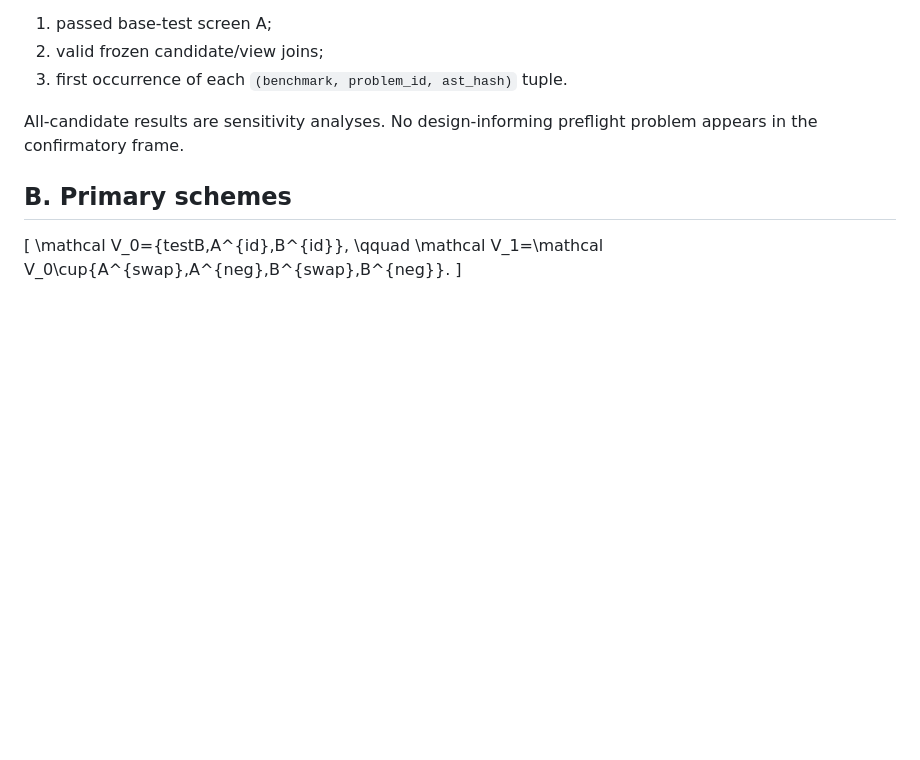
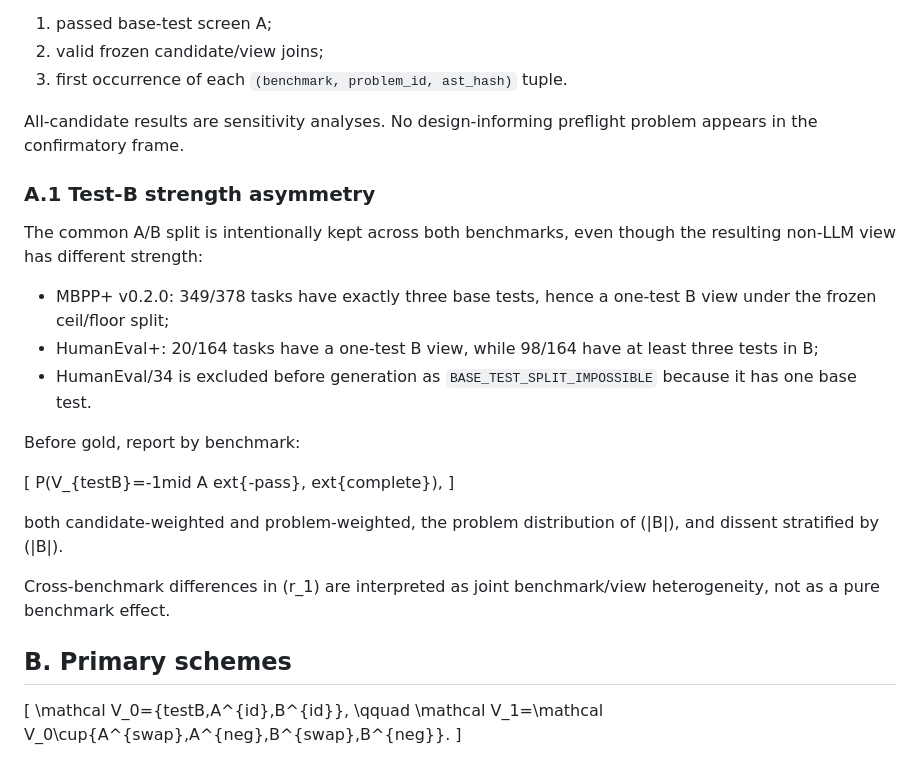
Before and after one commit to StephCpa/RSI-research, a Markdown page: P1/experiments/audit_analysis_spec_v0_1.md, the part around the change. Drawn GitHub-style; blank space fills up the shorter version.

Commit message:
Add preregistered test-B strength heterogeneity diagnostics

```diff
--- a/P1/experiments/audit_analysis_spec_v0_1.md
+++ b/P1/experiments/audit_analysis_spec_v0_1.md
@@ -14,6 +14,30 @@ Within each benchmark, primary rows are:
 
 All-candidate results are sensitivity analyses. No design-informing preflight
 problem appears in the confirmatory frame.
+
+### A.1 Test-B strength asymmetry
+
+The common A/B split is intentionally kept across both benchmarks, even though
+the resulting non-LLM view has different strength:
+
+- MBPP+ v0.2.0: 349/378 tasks have exactly three base tests, hence a one-test B
+  view under the frozen ceil/floor split;
+- HumanEval+: 20/164 tasks have a one-test B view, while 98/164 have at least
+  three tests in B;
+- HumanEval/34 is excluded before generation as
+  `BASE_TEST_SPLIT_IMPOSSIBLE` because it has one base test.
+
+Before gold, report by benchmark:
+
+[
+P(V_{testB}=-1mid A	ext{-pass},	ext{complete}),
+]
+
+both candidate-weighted and problem-weighted, the problem distribution of
+(|B|), and dissent stratified by (|B|).
+
+Cross-benchmark differences in (r_1) are interpreted as joint benchmark/view
+heterogeneity, not as a pure benchmark effect.
 
 ## B. Primary schemes
 
```
